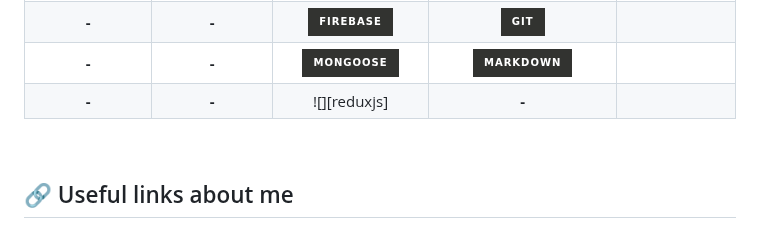
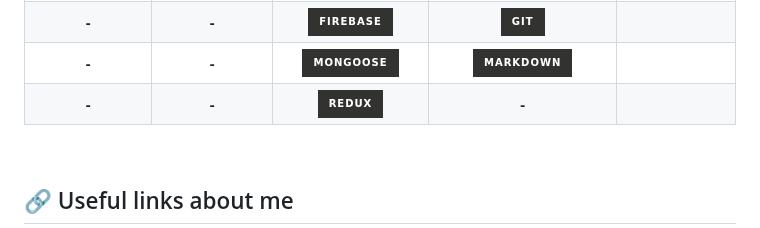
Before and after one commit to vinicius-goncalves/vinicius-goncalves, a Markdown page: README.md, the part around the change. Rendered like a GitHub page; badges without logos.

```diff
--- a/README.md
+++ b/README.md
@@ -28,7 +28,7 @@ Welcome to my Github profile! Feel free to know me a little more.
   | ![][typescript]      | **-**             | ![][jwt]                           | ![][postman]            |                     |
   | **-**                | **-**             | ![][firebase]                      | ![][git]                |                     |
   | **-**                | **-**             | ![][mongoose]                      | ![][markdown]           |                     |
-  | **-**                | **-**             | ![][reduxjs]                         | **-**                   |                     |
+  | **-**                | **-**             | ![][redux]                         | **-**                   |                     |
 
 </div>
 
```
